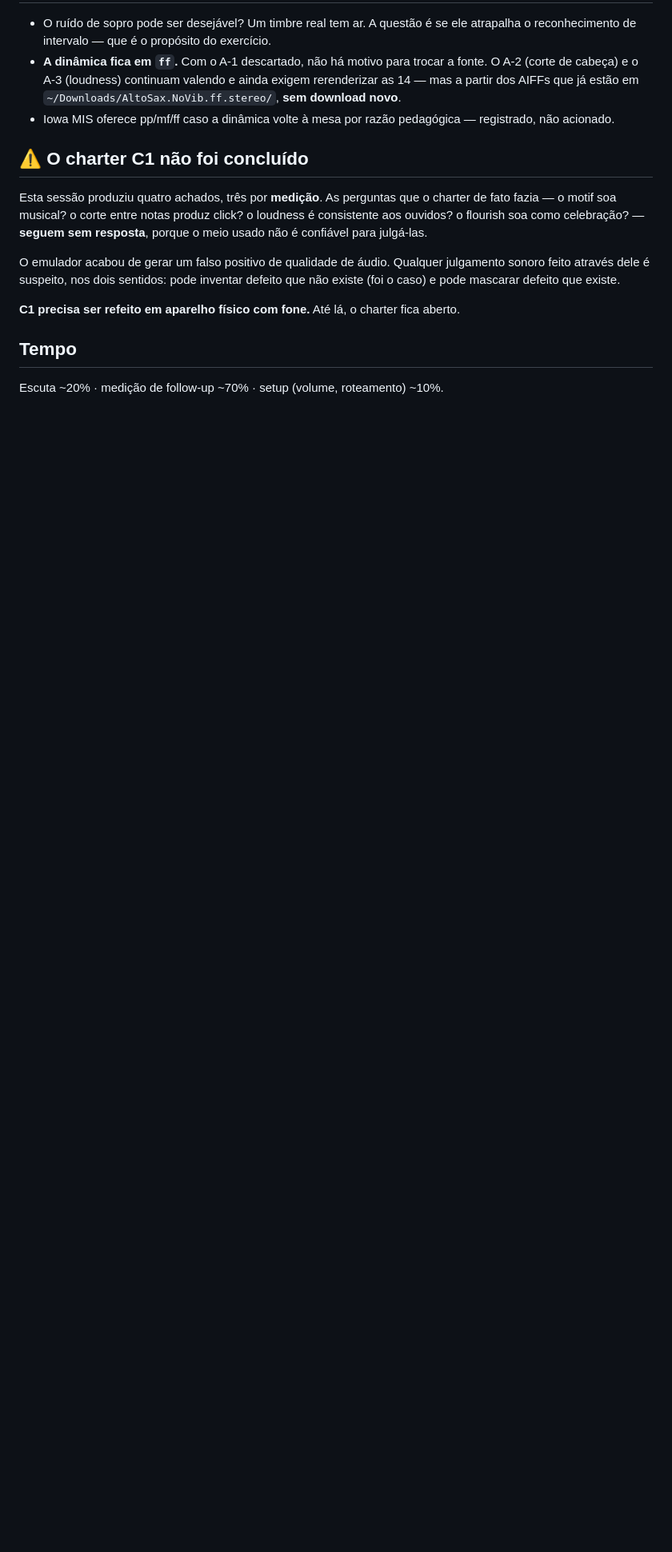
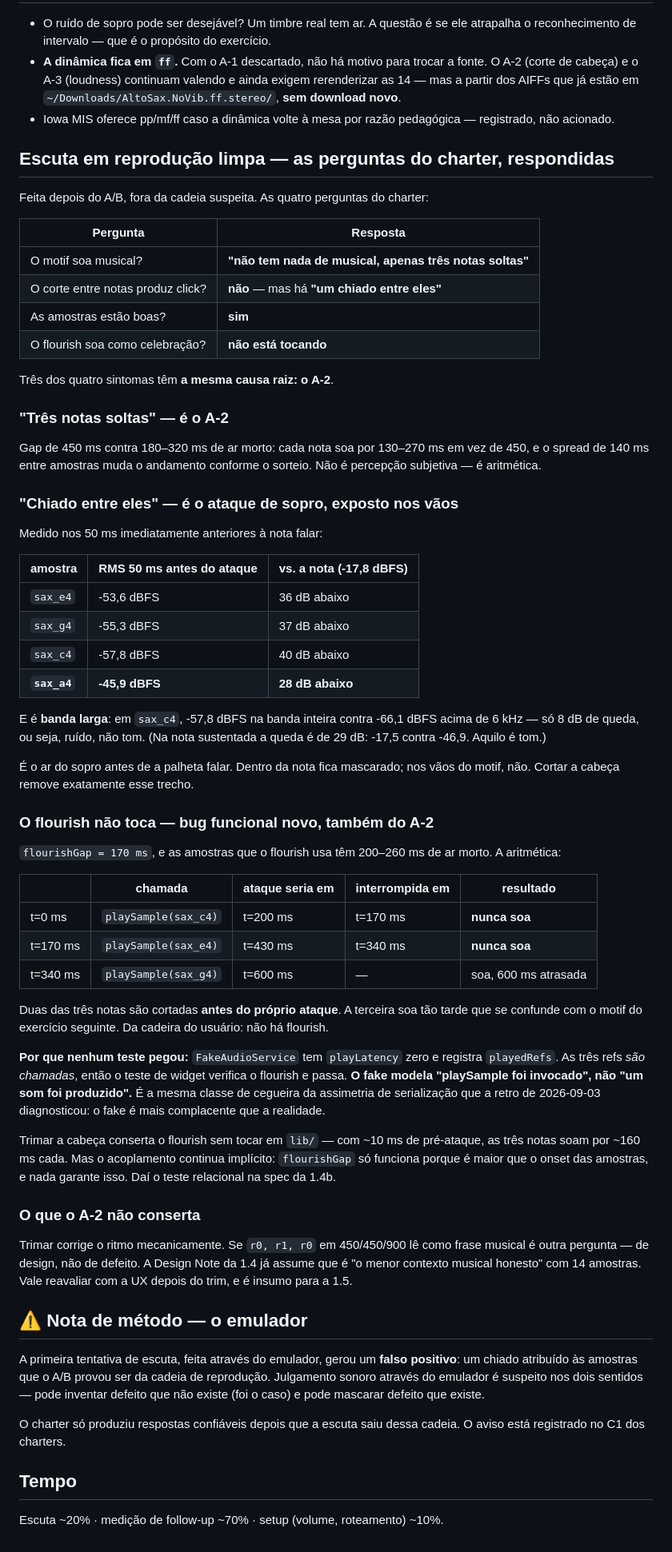
Before and after one commit to Lucas5511/CatEar, a Markdown page: _bmad-output/test-artifacts/session-c1-ouvir-o-app-2026-09-04.md, the part around one of its changes. Shown at 80% size. Drawn GitHub-style; blank space fills up the shorter version.

Commit message:
test(tea): C1 concluído — uma causa raiz explica 3 dos 4 sintomas
A escuta em reprodução limpa respondeu as quatro perguntas do charter:

- o motif "não tem nada de musical, apenas três notas soltas"
- o corte não produz click, mas há "um chiado entre eles"
- as amostras estão boas
- o flourish não está tocando

Três desses têm a mesma causa: o A-2 (180-320 ms de ar morto na frente
de cada amostra).

**"Três notas soltas"** é aritmética, não percepção: gap de 450 ms
contra 180-320 ms de silêncio deixa cada nota soando 130-270 ms, e o
spread de 140 ms muda o andamento conforme o sorteio.

**"Chiado entre eles"** é o ataque de sopro exposto nos vãos. Medido nos
50 ms antes de a nota falar: -45,9 dBFS em sax_a4 (28 dB abaixo da nota)
a -57,8 em sax_c4. E é banda larga — só 8 dB de queda de banda inteira
para >6 kHz, contra 29 dB na nota sustentada. É ruído, não tom. Dentro
da nota fica mascarado; no vão, não.

**O flourish não toca — bug funcional novo.** `flourishGap` é 170 ms e
as amostras têm 200-260 ms de ar morto:

  t=0    playSample(sax_c4)  ataque em 200ms, cortada em 170ms -> nunca soa
  t=170  playSample(sax_e4)  ataque em 430ms, cortada em 340ms -> nunca soa
  t=340  playSample(sax_g4)  ataque em 600ms                   -> soa, atrasada

Duas das três notas são cortadas antes do próprio ataque; a terceira soa
tão tarde que se confunde com o motif seguinte.

Por que nenhum teste pegou: `FakeAudioService` tem playLatency zero e
registra `playedRefs`, então as três refs constam como tocadas e o teste
de widget passa. **O fake modela "playSample foi invocado", não "um som
foi produzido"** — mesma classe de cegueira da assimetria de serialização
que a retro de 2026-09-03 diagnosticou.

Trimar a cabeça conserta os três sem tocar em `lib/`. Mas o acoplamento
entre `flourishGap` e o onset das amostras continua implícito, então a
spec da 1.4b ganha uma **guarda relacional**: o maior onset medido tem de
ser menor que `flourishGap` e `noteGap`, com margem.

O que o trim NÃO conserta: se `r0, r1, r0` lê como frase musical é
pergunta de design, não defeito. Fica como insumo para a UX e a 1.5.

Co-Authored-By: Claude Opus 5 <noreply@anthropic.com>

```diff
--- a/_bmad-output/test-artifacts/session-c1-ouvir-o-app-2026-09-04.md
+++ b/_bmad-output/test-artifacts/session-c1-ouvir-o-app-2026-09-04.md
@@ -141,19 +141,86 @@ RMS são calculáveis a partir dos bytes que o teste já carrega.
 - Iowa MIS oferece pp/mf/ff caso a dinâmica volte à mesa por razão pedagógica —
   registrado, não acionado.
 
-## ⚠️ O charter C1 não foi concluído
+## Escuta em reprodução limpa — as perguntas do charter, respondidas
 
-Esta sessão produziu quatro achados, três por **medição**. As perguntas que o
-charter de fato fazia — o motif soa musical? o corte entre notas produz click? o
-loudness é consistente aos ouvidos? o flourish soa como celebração? — **seguem
-sem resposta**, porque o meio usado não é confiável para julgá-las.
+Feita depois do A/B, fora da cadeia suspeita. As quatro perguntas do charter:
 
-O emulador acabou de gerar um falso positivo de qualidade de áudio. Qualquer
-julgamento sonoro feito através dele é suspeito, nos dois sentidos: pode inventar
-defeito que não existe (foi o caso) e pode mascarar defeito que existe.
+| Pergunta | Resposta |
+|---|---|
+| O motif soa musical? | **"não tem nada de musical, apenas três notas soltas"** |
+| O corte entre notas produz click? | **não** — mas há **"um chiado entre eles"** |
+| As amostras estão boas? | **sim** |
+| O flourish soa como celebração? | **não está tocando** |
 
-**C1 precisa ser refeito em aparelho físico com fone.** Até lá, o charter fica
-aberto.
+Três dos quatro sintomas têm **a mesma causa raiz: o A-2**.
+
+### "Três notas soltas" — é o A-2
+
+Gap de 450 ms contra 180–320 ms de ar morto: cada nota soa por 130–270 ms em vez
+de 450, e o spread de 140 ms entre amostras muda o andamento conforme o sorteio.
+Não é percepção subjetiva — é aritmética.
+
+### "Chiado entre eles" — é o ataque de sopro, exposto nos vãos
+
+Medido nos 50 ms imediatamente anteriores à nota falar:
+
+| amostra | RMS 50 ms antes do ataque | vs. a nota (-17,8 dBFS) |
+|---|---|---|
+| `sax_e4` | -53,6 dBFS | 36 dB abaixo |
+| `sax_g4` | -55,3 dBFS | 37 dB abaixo |
+| `sax_c4` | -57,8 dBFS | 40 dB abaixo |
+| **`sax_a4`** | **-45,9 dBFS** | **28 dB abaixo** |
+
+E é **banda larga**: em `sax_c4`, -57,8 dBFS na banda inteira contra -66,1 dBFS
+acima de 6 kHz — só 8 dB de queda, ou seja, ruído, não tom. (Na nota sustentada a
+queda é de 29 dB: -17,5 contra -46,9. Aquilo é tom.)
+
+É o ar do sopro antes de a palheta falar. Dentro da nota fica mascarado; nos vãos
+do motif, não. Cortar a cabeça remove exatamente esse trecho.
+
+### O flourish não toca — bug funcional novo, também do A-2
+
+`flourishGap = 170 ms`, e as amostras que o flourish usa têm 200–260 ms de ar
+morto. A aritmética:
+
+| | chamada | ataque seria em | interrompida em | resultado |
+|---|---|---|---|---|
+| t=0 ms | `playSample(sax_c4)` | t=200 ms | t=170 ms | **nunca soa** |
+| t=170 ms | `playSample(sax_e4)` | t=430 ms | t=340 ms | **nunca soa** |
+| t=340 ms | `playSample(sax_g4)` | t=600 ms | — | soa, 600 ms atrasada |
+
+Duas das três notas são cortadas **antes do próprio ataque**. A terceira soa tão
+tarde que se confunde com o motif do exercício seguinte. Da cadeira do usuário:
+não há flourish.
+
+**Por que nenhum teste pegou:** `FakeAudioService` tem `playLatency` zero e
+registra `playedRefs`. As três refs *são chamadas*, então o teste de widget
+verifica o flourish e passa. **O fake modela "playSample foi invocado", não "um
+som foi produzido".** É a mesma classe de cegueira da assimetria de serialização
+que a retro de 2026-09-03 diagnosticou: o fake é mais complacente que a realidade.
+
+Trimar a cabeça conserta o flourish sem tocar em `lib/` — com ~10 ms de
+pré-ataque, as três notas soam por ~160 ms cada. Mas o acoplamento continua
+implícito: `flourishGap` só funciona porque é maior que o onset das amostras, e
+nada garante isso. Daí o teste relacional na spec da 1.4b.
+
+### O que o A-2 **não** conserta
+
+Trimar corrige o ritmo mecanicamente. Se `r0, r1, r0` em 450/450/900 lê como
+frase musical é outra pergunta — de design, não de defeito. A Design Note da 1.4
+já assume que é "o menor contexto musical honesto" com 14 amostras. Vale
+reavaliar com a UX depois do trim, e é insumo para a 1.5.
+
+## ⚠️ Nota de método — o emulador
+
+A primeira tentativa de escuta, feita através do emulador, gerou um **falso
+positivo**: um chiado atribuído às amostras que o A/B provou ser da cadeia de
+reprodução. Julgamento sonoro através do emulador é suspeito nos dois sentidos —
+pode inventar defeito que não existe (foi o caso) e pode mascarar defeito que
+existe.
+
+O charter só produziu respostas confiáveis depois que a escuta saiu dessa cadeia.
+O aviso está registrado no C1 dos charters.
 
 ## Tempo
 
```
Also changed, not shown: other parts of _bmad-output/test-artifacts/session-c1-ouvir-o-app-2026-09-04.md (+1 -1 lines), _bmad-output/implementation-artifacts/spec-1-4b-producao-das-triades-e-expansao-dos-catalogos.md (+2 -0 lines).
